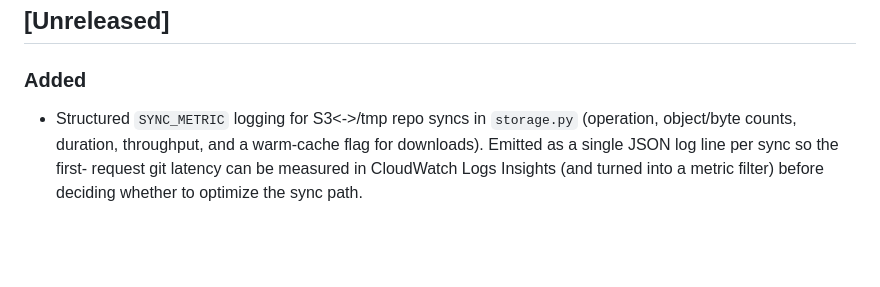
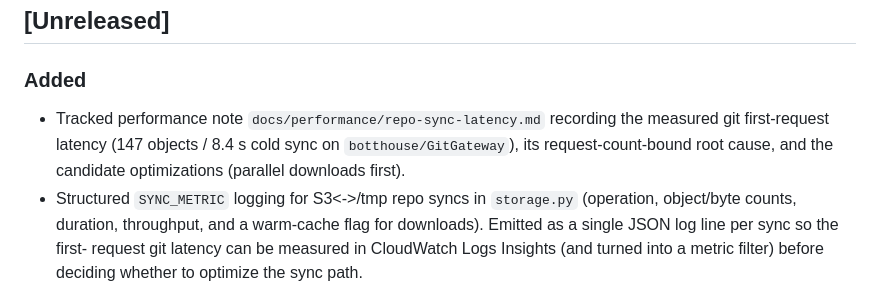
Before and after one commit to tmb28054/GitGateway, a Markdown page: CHANGELOG.md, the part around the change. Drawn GitHub-style; blank space fills up the shorter version.

```diff
--- a/CHANGELOG.md
+++ b/CHANGELOG.md
@@ -8,6 +8,10 @@ and this project adheres to [Semantic Versioning](https://semver.org/spec/v2.0.0
 ## [Unreleased]
 
 ### Added
+- Tracked performance note `docs/performance/repo-sync-latency.md` recording
+  the measured git first-request latency (147 objects / 8.4 s cold sync on
+  `botthouse/GitGateway`), its request-count-bound root cause, and the
+  candidate optimizations (parallel downloads first).
 - Structured `SYNC_METRIC` logging for S3<->/tmp repo syncs in `storage.py`
   (operation, object/byte counts, duration, throughput, and a warm-cache flag
   for downloads). Emitted as a single JSON log line per sync so the first-
```
Also changed, not shown: docs/performance/repo-sync-latency.md (added, +96 -0 lines).
